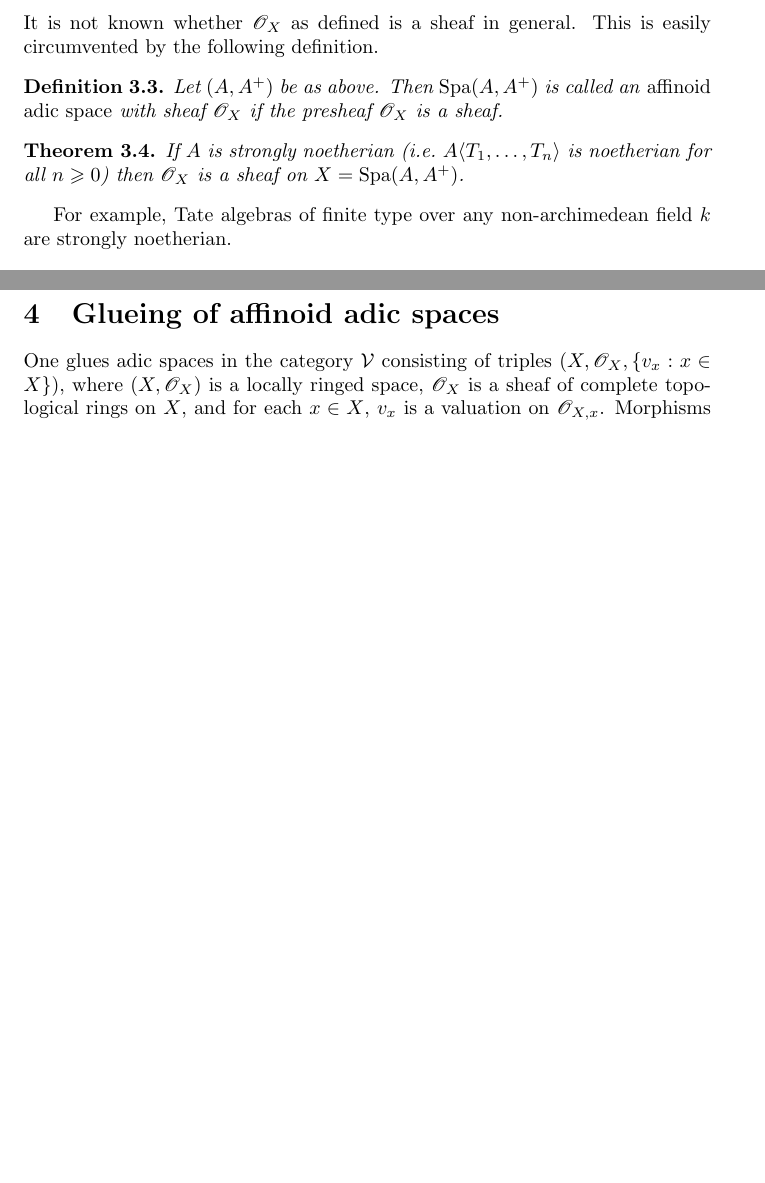
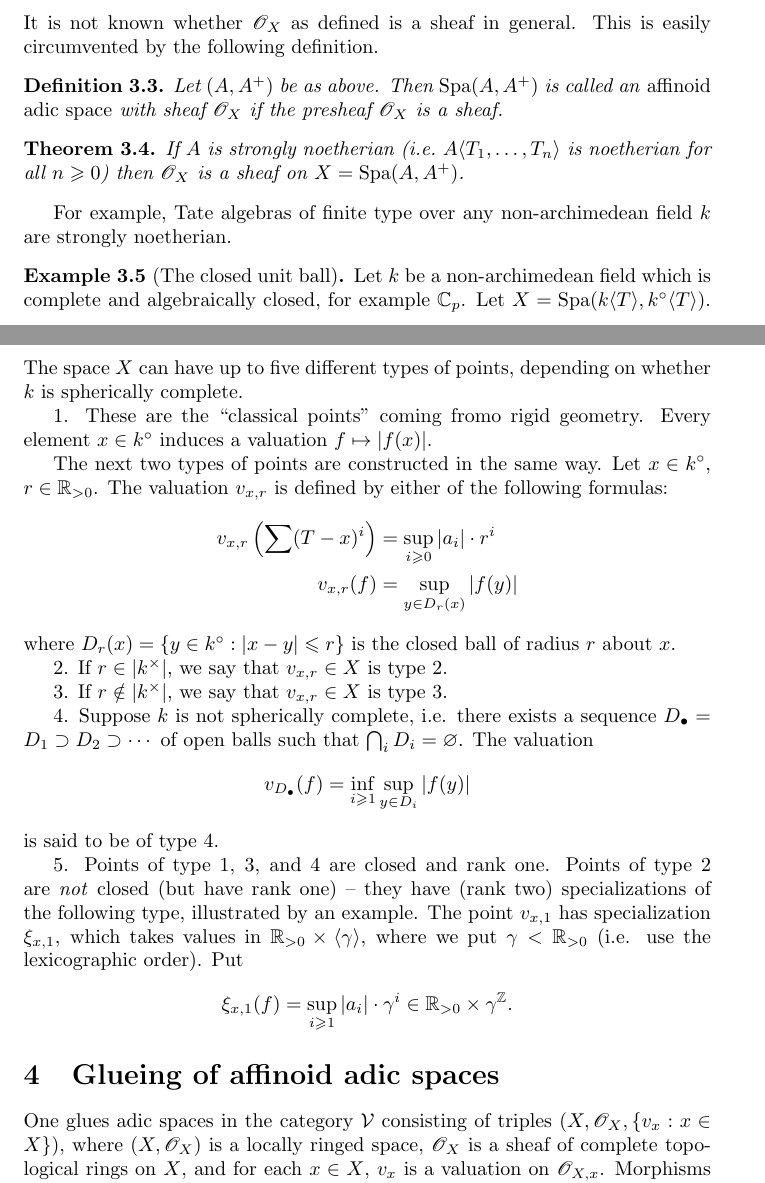
Before and after one commit to dkmiller/msri731, a LaTeX document (2-hellman.tex): two parts of pages 3 and 4 of 4, joined at a grey line, cut so that both start at the same text, the shorter picture padded with empty space. Compiled offline with pdfLaTeX.

Commit message:
added stuff on closed ball

```diff
--- a/2-hellman.tex
+++ b/2-hellman.tex
@@ -201,6 +201,48 @@ noetherian for all $n\geqslant 0$) then $\sO_X$ is a sheaf on $X=\spa(A,A^+)$.
 For example, Tate algebras of finite type over any non-archimedean field $k$
 are strongly noetherian.
 
+\begin{example}[The closed unit ball]
+Let $k$ be a non-archimedean field which is complete and algebraically closed,
+for example $\dC_p$. Let $X=\spa(k\langle T\rangle, k^\circ\langle T\rangle)$.
+The space $X$ can have up to five different types of points, depending on
+whether $k$ is spherically complete.
+
+1. These are the ``classical points'' coming fromo rigid geometry. Every
+element $x\in k^\circ$ induces a valuation $f\mapsto |f(x)|$.
+
+The next two types of points are constructed in the same way. Let
+$x\in k^\circ$, $r\in \dR_{>0}$. The valuation $v_{x,r}$ is defined by
+either of the following formulas:
+\begin{align*}
+  v_{x,r}\left(\sum (T-x)^i\right) &= \sup_{i\geqslant 0} |a_i|\cdot r^i \\
+  v_{x,r}(f) &= \sup_{y\in D_r(x)} |f(y)|
+\end{align*}
+where $D_r(x) = \{y\in k^\circ:|x-y|\leqslant r\}$ is the closed ball of
+radius $r$ about $x$.
+
+2. If $r\in |k^\times|$, we say that $v_{x,r}\in X$ is type 2.
+
+3. If $r\notin |k^\times|$, we say that $v_{x,r}\in X$ is type 3.
+
+4. Suppose $k$ is not spherically complete, i.e. there exists a sequence
+$D_\bullet = D_1\supset D_2\supset \cdots$ of open balls such that
+$\bigcap_i D_i = \varnothing$. The valuation
+\[
+  v_{D_\bullet}(f) = \inf_{i\geqslant 1} \sup_{y\in D_i} |f(y)|
+\]
+is said to be of type 4.
+
+5. Points of type 1, 3, and 4 are closed and rank one. Points of type 2 are
+\emph{not} closed (but have rank one) -- they have (rank two) specializations
+of the following type, illustrated by an example. The point $v_{x,1}$ has
+specialization $\xi_{x,1}$, which takes values in
+$\dR_{>0}\times \langle \gamma\rangle$, where we put $\gamma<\dR_{>0}$ (i.e.
+use the lexicographic order). Put
+\[
+  \xi_{x,1}(f) = \sup_{i\geqslant 1} |a_i|\cdot \gamma^i \in \dR_{>0}\times \gamma^\dZ .
+\]
+\end{example}
+
 
 
 
```
Also changed, not shown: 2-hellman.tex (1 more changed lines).
